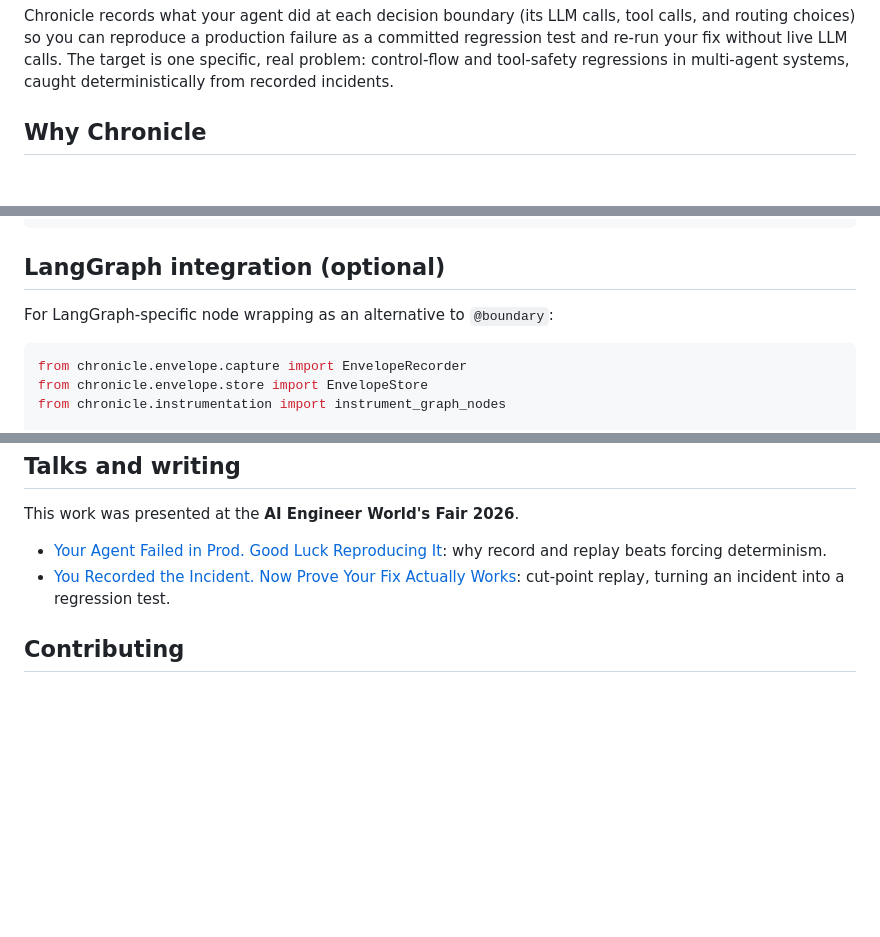
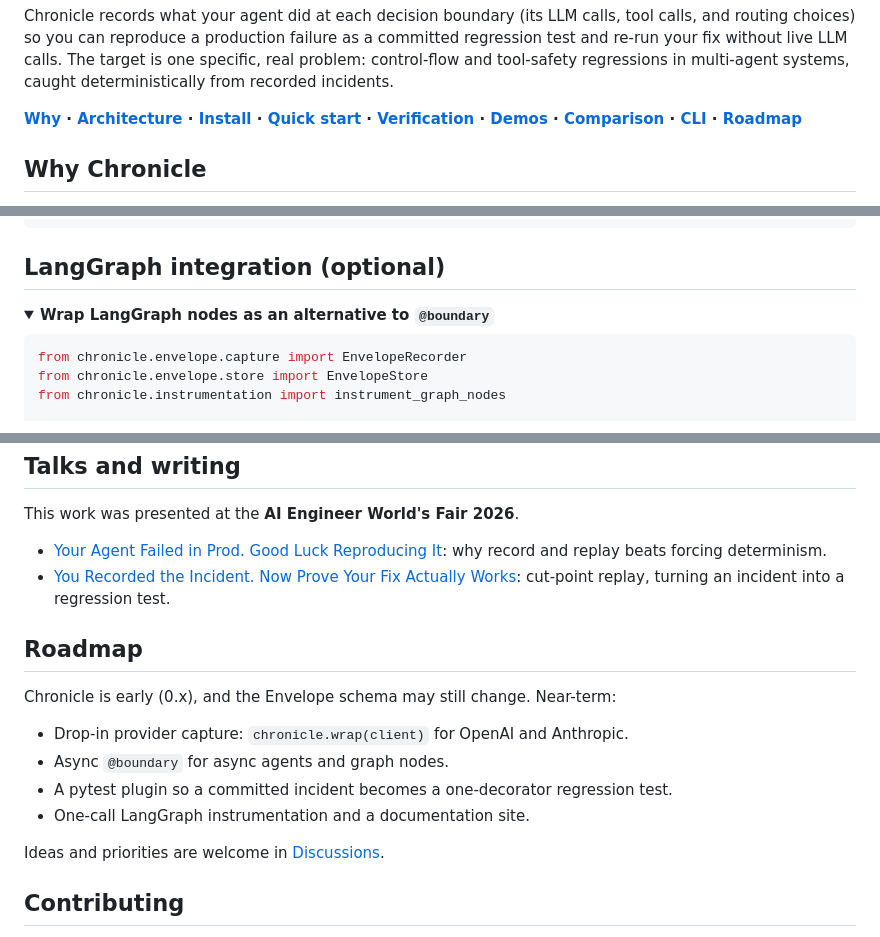
Before and after one commit to theagentplane/chronicle, a Markdown page: README.md, 3 parts joined by grey strips. Drawn GitHub-style; folded sections open; blank space fills up the shorter version.

````diff
--- a/README.md
+++ b/README.md
@@ -22,6 +23,8 @@ calls, and routing choices) so you can reproduce a production failure as a commi
 regression test and re-run your fix without live LLM calls. The target is one specific,
 real problem: control-flow and tool-safety regressions in multi-agent systems, caught
 deterministically from recorded incidents.
+
+**[Why](#why-chronicle) · [Architecture](#architecture) · [Install](#install) · [Quick start](#quick-start) · [Verification](#verification-layers) · [Demos](#demos) · [Comparison](#how-chronicle-compares) · [CLI](#cli) · [Roadmap](#roadmap)**
 
 ## Why Chronicle
 
@@ -217,6 +243,7 @@ chronicle list-fixtures                             # list committed envelope fi
 ## LangGraph integration (optional)
 
-For LangGraph-specific node wrapping as an alternative to `@boundary`:
+<details>
+<summary><b>Wrap LangGraph nodes as an alternative to <code>@boundary</code></b></summary>
 
 ```python
 from chronicle.envelope.capture import EnvelopeRecorder
@@ -284,6 +313,17 @@ This work was presented at the **AI Engineer World's Fair 2026**.
 - [Your Agent Failed in Prod. Good Luck Reproducing It](https://dev.to/tisha/your-agent-failed-in-prod-good-luck-reproducing-it-56ci): why record and replay beats forcing determinism.
 - [You Recorded the Incident. Now Prove Your Fix Actually Works](https://dev.to/tisha/you-recorded-the-incident-now-prove-your-fix-actually-works-2cni): cut-point replay, turning an incident into a regression test.
 
+## Roadmap
+
+Chronicle is early (0.x), and the Envelope schema may still change. Near-term:
+
+- Drop-in provider capture: `chronicle.wrap(client)` for OpenAI and Anthropic.
+- Async `@boundary` for async agents and graph nodes.
+- A pytest plugin so a committed incident becomes a one-decorator regression test.
+- One-call LangGraph instrumentation and a documentation site.
+
+Ideas and priorities are welcome in [Discussions](https://github.com/theagentplane/chronicle/discussions).
+
 ## Contributing
 
 Contributions are welcome. See [CONTRIBUTING.md](CONTRIBUTING.md) for dev setup,
````
Also changed, not shown: other parts of README.md (+48 -22 lines), docs/banner.png (added), docs/social-preview.png (added).
